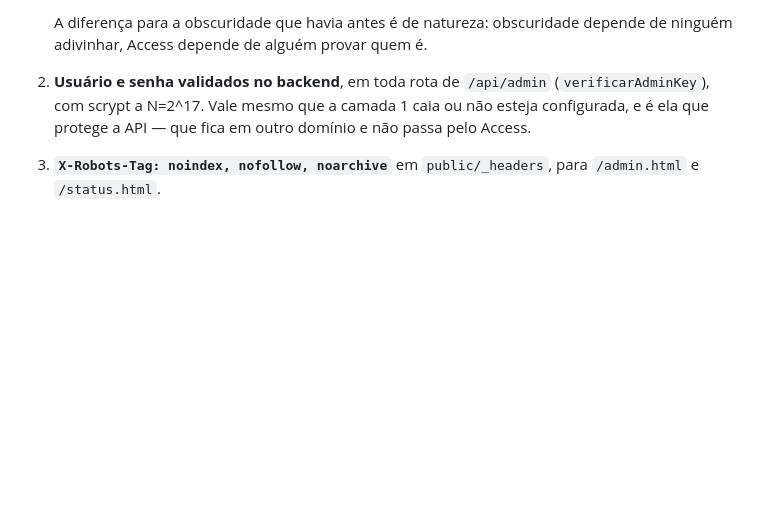
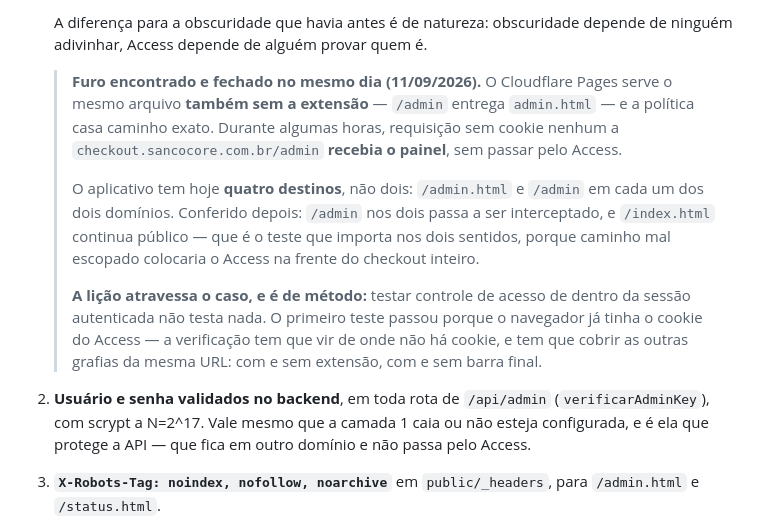
Before and after one commit to sancompany/san_checkout, a Markdown page: CONSTRAINTS.md, the part around the change. Rendered like a GitHub page; blank space fills up the shorter version.

```diff
--- a/CONSTRAINTS.md
+++ b/CONSTRAINTS.md
@@ -446,6 +446,27 @@ contratante `admin-master` e o `ligarAtalhoAdmin()` do `app.js`.
    A diferença para a obscuridade que havia antes é de natureza:
    obscuridade depende de ninguém adivinhar, Access depende de alguém
    provar quem é.
+
+   > **Furo encontrado e fechado no mesmo dia (11/09/2026).** O
+   > Cloudflare Pages serve o mesmo arquivo **também sem a extensão** —
+   > `/admin` entrega `admin.html` — e a política casa caminho exato.
+   > Durante algumas horas, requisição sem cookie nenhum a
+   > `checkout.sancocore.com.br/admin` **recebia o painel**, sem passar
+   > pelo Access.
+   >
+   > O aplicativo tem hoje **quatro destinos**, não dois: `/admin.html` e
+   > `/admin` em cada um dos dois domínios. Conferido depois: `/admin` nos
+   > dois passa a ser interceptado, e `/index.html` continua público —
+   > que é o teste que importa nos dois sentidos, porque caminho mal
+   > escopado colocaria o Access na frente do checkout inteiro.
+   >
+   > **A lição atravessa o caso, e é de método:** testar controle de
+   > acesso de dentro da sessão autenticada não testa nada. O primeiro
+   > teste passou porque o navegador já tinha o cookie do Access — a
+   > verificação tem que vir de onde não há cookie, e tem que cobrir as
+   > outras grafias da mesma URL: com e sem extensão, com e sem barra
+   > final.
+
 2. **Usuário e senha validados no backend**, em toda rota de
    `/api/admin` (`verificarAdminKey`), com scrypt a N=2^17. Vale mesmo
    que a camada 1 caia ou não esteja configurada, e é ela que protege a
```
Also changed, not shown: CLAUDE.md (+58 -15 lines).
